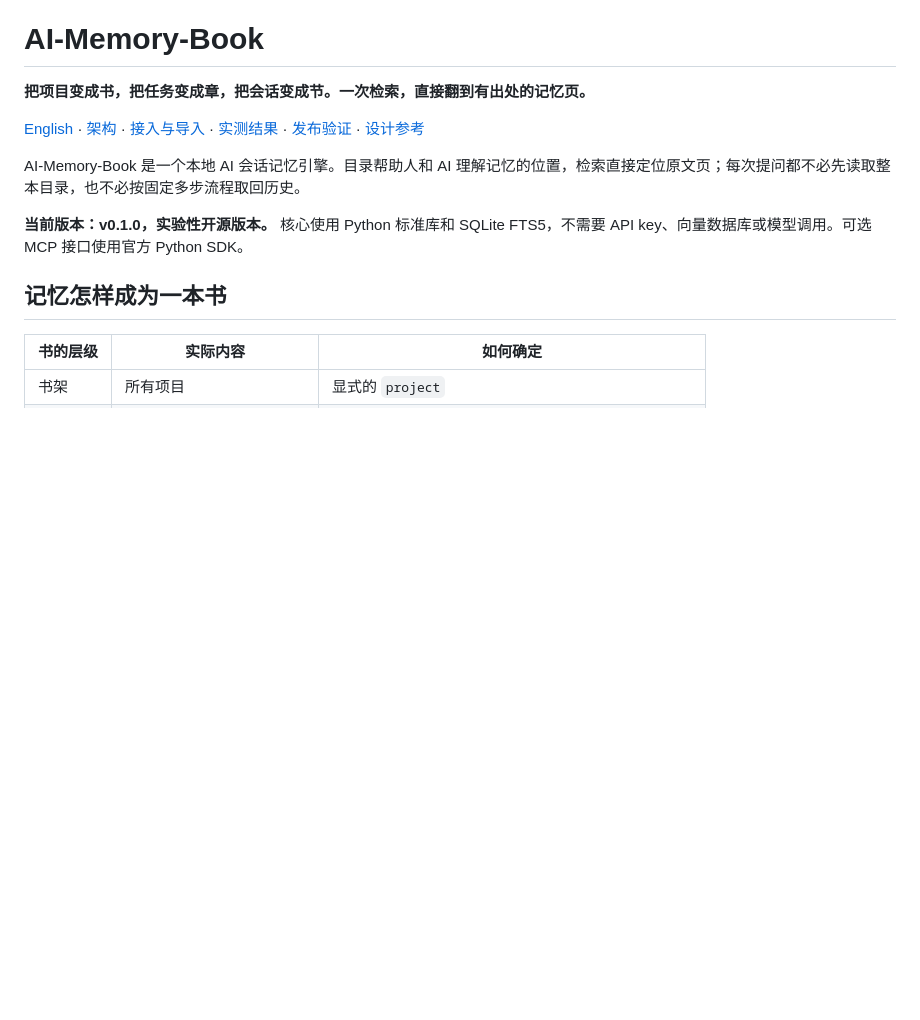
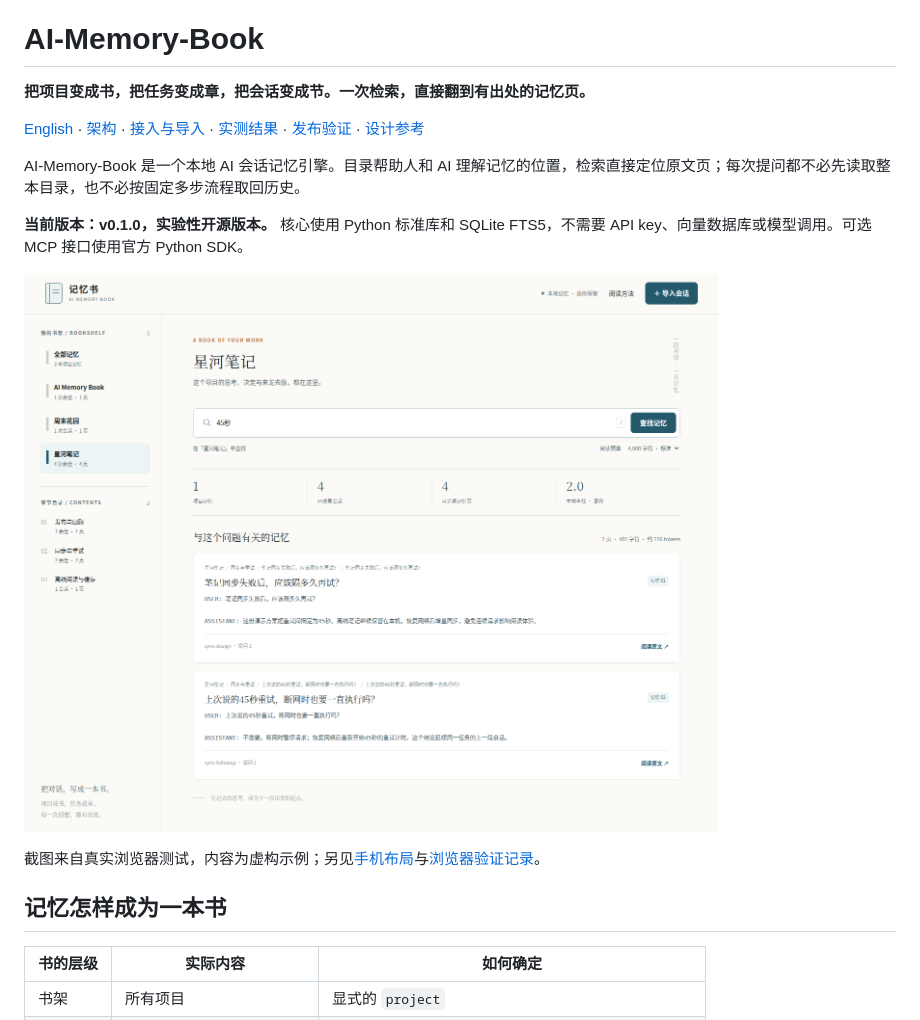
Before and after one commit to Afloat16/AI-Memory-Book, a Markdown page: README.md, the part around the change. Drawn GitHub-style; pictures changed too: docs/assets/reader-desktop.png (added); blank space fills up the shorter version.

Commit message:
docs: preserve verified desktop and mobile reader screenshots

```diff
--- a/README.md
+++ b/README.md
@@ -7,6 +7,10 @@
 AI-Memory-Book 是一个本地 AI 会话记忆引擎。目录帮助人和 AI 理解记忆的位置，检索直接定位原文页；每次提问都不必先读取整本目录，也不必按固定多步流程取回历史。
 
 **当前版本：v0.1.0，实验性开源版本。** 核心使用 Python 标准库和 SQLite FTS5，不需要 API key、向量数据库或模型调用。可选 MCP 接口使用官方 Python SDK。
+
+![记忆书桌面阅读器：按项目搜索并查看带出处的记忆页](docs/assets/reader-desktop.png)
+
+截图来自真实浏览器测试，内容为虚构示例；另见[手机布局](docs/assets/reader-mobile.png)与[浏览器验证记录](docs/validation.md)。
 
 ## 记忆怎样成为一本书
 
```
Also changed, not shown: README.en.md (+4 -0 lines), docs/validation.md (+13 -1 lines), docs/assets/reader-mobile.png (added), 1 other file.
